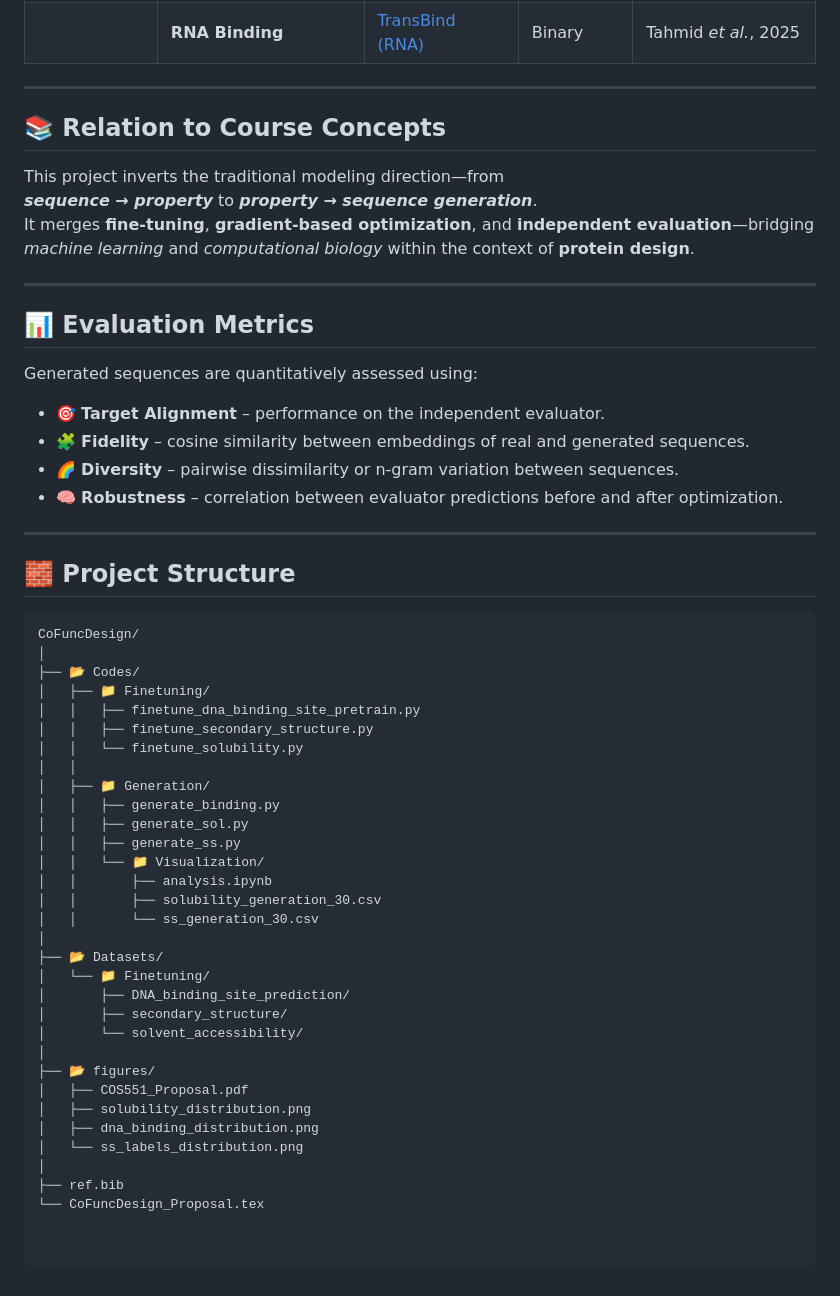
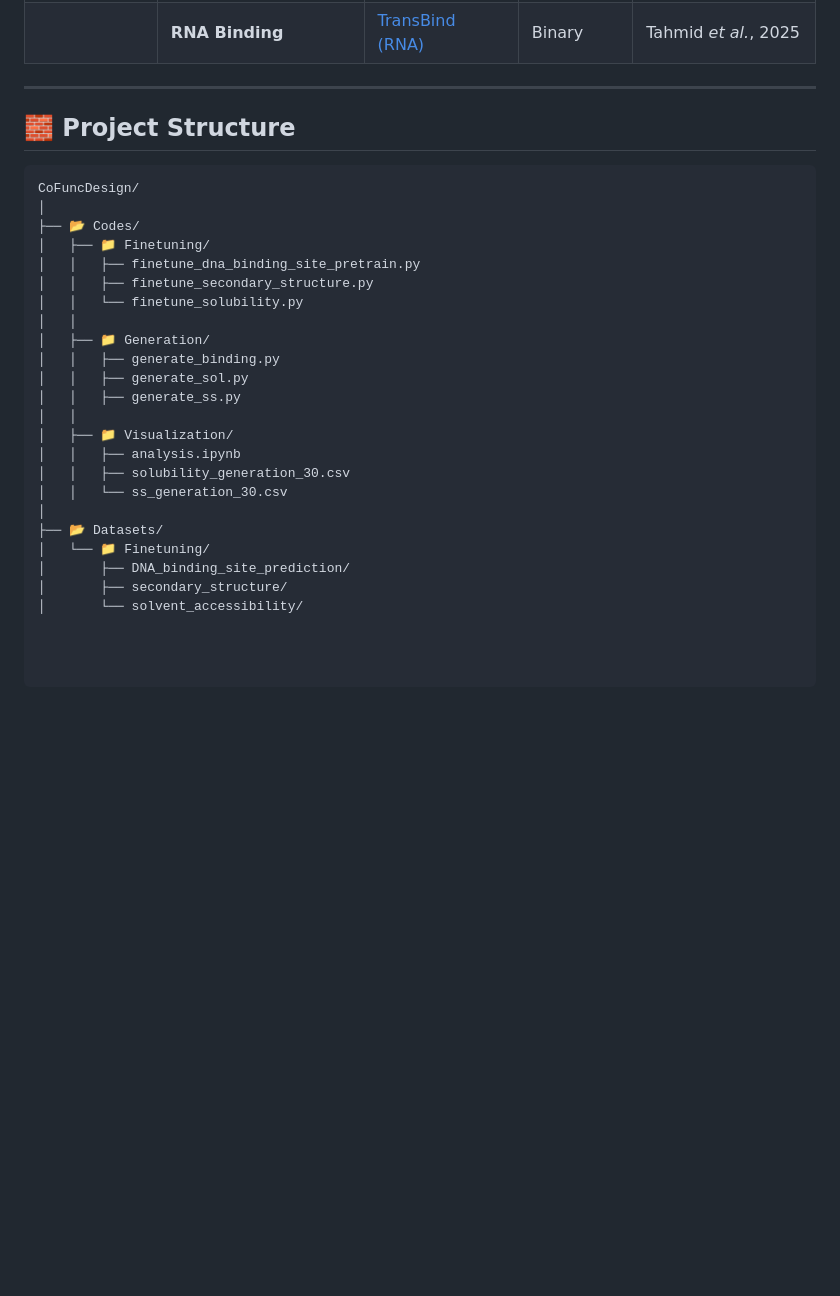
Before and after one commit to TokiTahmid64/CoFuncDesign, a Markdown page: README.md, the part around the change. GitHub-like rendering; blank space fills up the shorter version.

Commit message:
Update README.md by removing course concepts and metrics
Removed sections on relation to course concepts and evaluation metrics.

```diff
--- a/README.md
+++ b/README.md
@@ -56,24 +56,6 @@ CoFuncDesign currently supports **six major property types** — three structura
 
 ---
 
-## 📚 **Relation to Course Concepts**
-
-This project inverts the traditional modeling direction—from
-**_sequence → property_** to **_property → sequence generation_**.
-It merges **fine-tuning**, **gradient-based optimization**, and **independent evaluation**—bridging *machine learning* and *computational biology* within the context of **protein design**.
-
----
-
-## 📊 **Evaluation Metrics**
-
-Generated sequences are quantitatively assessed using:
-
-- 🎯 **Target Alignment** – performance on the independent evaluator.
-- 🧩 **Fidelity** – cosine similarity between embeddings of real and generated sequences.
-- 🌈 **Diversity** – pairwise dissimilarity or n-gram variation between sequences.
-- 🧠 **Robustness** – correlation between evaluator predictions before and after optimization.
-
----
 
 ## 🧱 **Project Structure**
 
@@ -90,22 +72,14 @@ CoFuncDesign/
 │   │   ├── generate_binding.py
 │   │   ├── generate_sol.py
 │   │   ├── generate_ss.py
-│   │   └── 📁 Visualization/
-│   │       ├── analysis.ipynb
-│   │       ├── solubility_generation_30.csv
-│   │       └── ss_generation_30.csv
+│   │
+│   ├── 📁 Visualization/
+│   │   ├── analysis.ipynb
+│   │   ├── solubility_generation_30.csv
+│   │   └── ss_generation_30.csv
 │
 ├── 📂 Datasets/
 │   └── 📁 Finetuning/
 │       ├── DNA_binding_site_prediction/
 │       ├── secondary_structure/
 │       └── solvent_accessibility/
-│
-├── 📂 figures/
-│   ├── COS551_Proposal.pdf
-│   ├── solubility_distribution.png
-│   ├── dna_binding_distribution.png
-│   └── ss_labels_distribution.png
-│
-├── ref.bib
-└── CoFuncDesign_Proposal.tex
```
